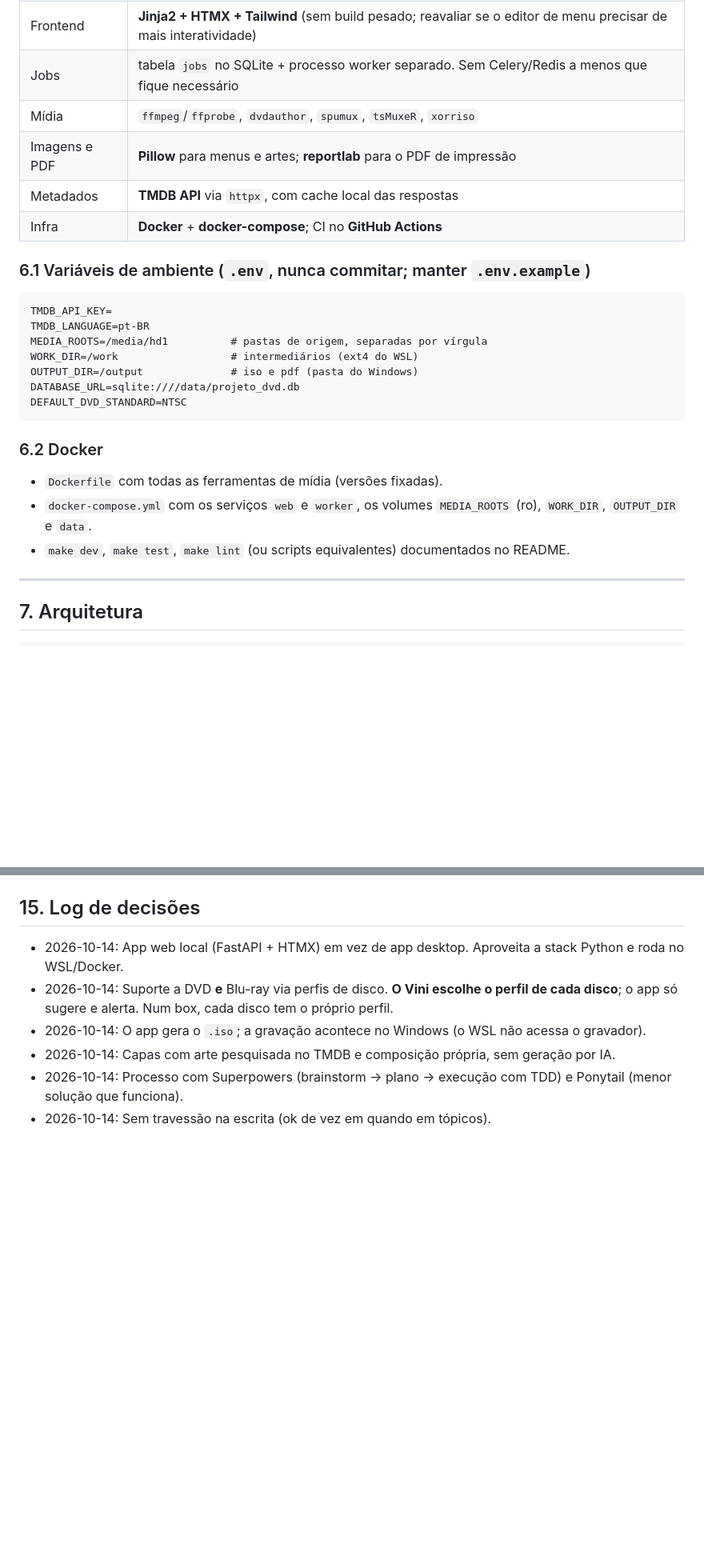
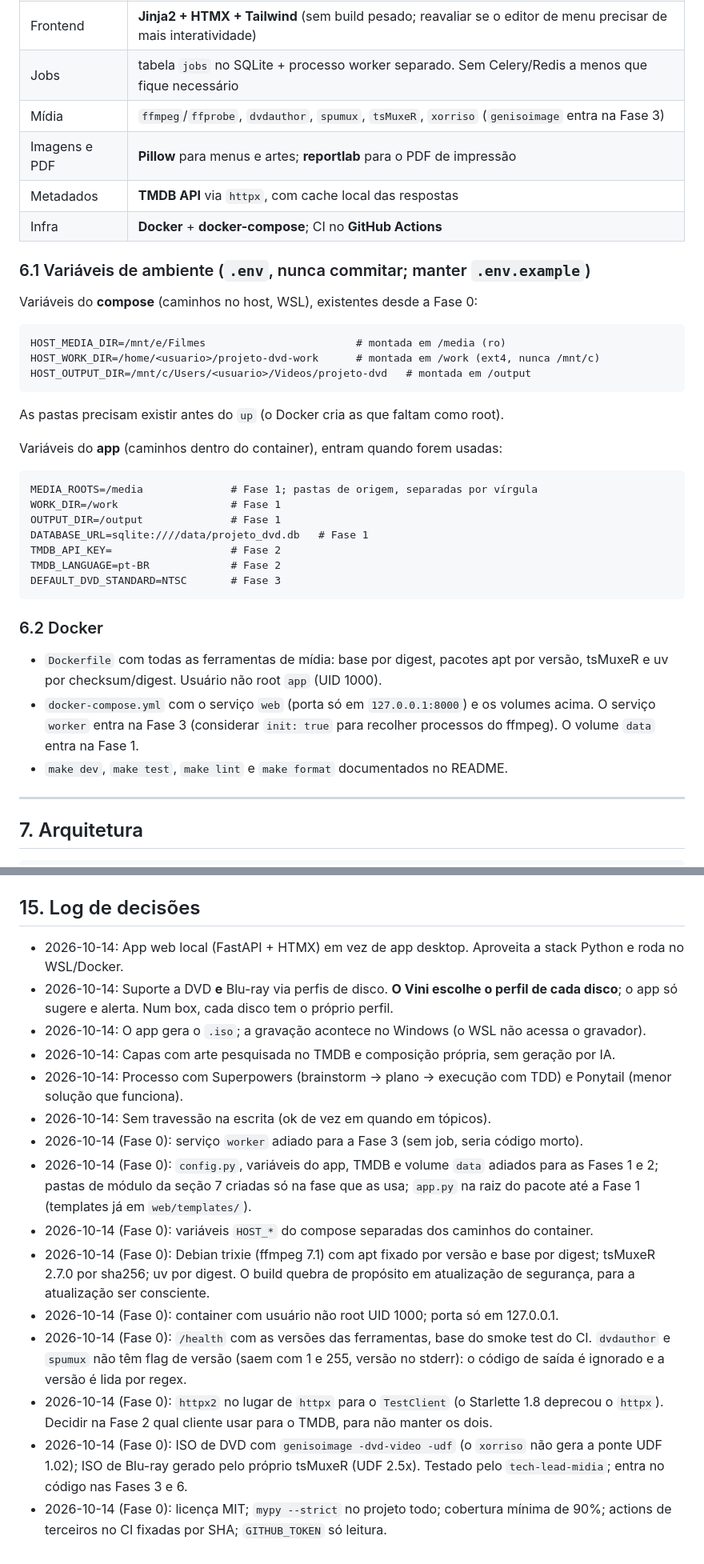
Before and after one commit to vinivaliati/projeto-dvd, a Markdown page: CLAUDE.md, 2 parts joined by grey strips. Shown at 80% size. GitHub-like rendering; blank space fills up the shorter version.

Commit message:
docs: update session state
Co-Authored-By: Claude Opus 5.5 <noreply@anthropic.com>

````diff
--- a/CLAUDE.md
+++ b/CLAUDE.md
@@ -247,27 +251,39 @@ validado com teste antes de virar padrão.
 | Banco | **SQLite** com **SQLModel**; migrações com **Alembic** |
 | Frontend | **Jinja2 + HTMX + Tailwind** (sem build pesado; reavaliar se o editor de menu precisar de mais interatividade) |
 | Jobs | tabela `jobs` no SQLite + processo worker separado. Sem Celery/Redis a menos que fique necessário |
-| Mídia | `ffmpeg`/`ffprobe`, `dvdauthor`, `spumux`, `tsMuxeR`, `xorriso` |
+| Mídia | `ffmpeg`/`ffprobe`, `dvdauthor`, `spumux`, `tsMuxeR`, `xorriso` (`genisoimage` entra na Fase 3) |
 | Imagens e PDF | **Pillow** para menus e artes; **reportlab** para o PDF de impressão |
 | Metadados | **TMDB API** via `httpx`, com cache local das respostas |
 | Infra | **Docker** + **docker-compose**; CI no **GitHub Actions** |
 
 ### 6.1 Variáveis de ambiente (`.env`, nunca commitar; manter `.env.example`)
+
+Variáveis do **compose** (caminhos no host, WSL), existentes desde a Fase 0:
 ```
-TMDB_API_KEY=
-TMDB_LANGUAGE=pt-BR
-MEDIA_ROOTS=/media/hd1          # pastas de origem, separadas por vírgula
-WORK_DIR=/work                  # intermediários (ext4 do WSL)
-OUTPUT_DIR=/output              # iso e pdf (pasta do Windows)
-DATABASE_URL=sqlite:////data/projeto_dvd.db
-DEFAULT_DVD_STANDARD=NTSC
+HOST_MEDIA_DIR=/mnt/e/Filmes                        # montada em /media (ro)
+HOST_WORK_DIR=/home/<usuario>/projeto-dvd-work      # montada em /work (ext4, nunca /mnt/c)
+HOST_OUTPUT_DIR=/mnt/c/Users/<usuario>/Videos/projeto-dvd   # montada em /output
+```
+As pastas precisam existir antes do `up` (o Docker cria as que faltam como root).
+
+Variáveis do **app** (caminhos dentro do container), entram quando forem usadas:
+```
+MEDIA_ROOTS=/media              # Fase 1; pastas de origem, separadas por vírgula
+WORK_DIR=/work                  # Fase 1
+OUTPUT_DIR=/output              # Fase 1
+DATABASE_URL=sqlite:////data/projeto_dvd.db   # Fase 1
+TMDB_API_KEY=                   # Fase 2
+TMDB_LANGUAGE=pt-BR             # Fase 2
+DEFAULT_DVD_STANDARD=NTSC       # Fase 3
 ```
 
 ### 6.2 Docker
-- `Dockerfile` com todas as ferramentas de mídia (versões fixadas).
-- `docker-compose.yml` com os serviços `web` e `worker`, os volumes `MEDIA_ROOTS` (ro),
-  `WORK_DIR`, `OUTPUT_DIR` e `data`.
-- `make dev`, `make test`, `make lint` (ou scripts equivalentes) documentados no README.
+- `Dockerfile` com todas as ferramentas de mídia: base por digest, pacotes apt por versão,
+  tsMuxeR e uv por checksum/digest. Usuário não root `app` (UID 1000).
+- `docker-compose.yml` com o serviço `web` (porta só em `127.0.0.1:8000`) e os volumes acima. O
+  serviço `worker` entra na Fase 3 (considerar `init: true` para recolher processos do ffmpeg).
+  O volume `data` entra na Fase 1.
+- `make dev`, `make test`, `make lint` e `make format` documentados no README.
 
 ---
 
@@ -444,3 +469,22 @@ _Atualizar ao fim de cada sessão._
 - 2026-10-14: Processo com Superpowers (brainstorm → plano → execução com TDD) e Ponytail
   (menor solução que funciona).
 - 2026-10-14: Sem travessão na escrita (ok de vez em quando em tópicos).
+- 2026-10-14 (Fase 0): serviço `worker` adiado para a Fase 3 (sem job, seria código morto).
+- 2026-10-14 (Fase 0): `config.py`, variáveis do app, TMDB e volume `data` adiados para as Fases
+  1 e 2; pastas de módulo da seção 7 criadas só na fase que as usa; `app.py` na raiz do pacote
+  até a Fase 1 (templates já em `web/templates/`).
+- 2026-10-14 (Fase 0): variáveis `HOST_*` do compose separadas dos caminhos do container.
+- 2026-10-14 (Fase 0): Debian trixie (ffmpeg 7.1) com apt fixado por versão e base por digest;
+  tsMuxeR 2.7.0 por sha256; uv por digest. O build quebra de propósito em atualização de
+  segurança, para a atualização ser consciente.
+- 2026-10-14 (Fase 0): container com usuário não root UID 1000; porta só em 127.0.0.1.
+- 2026-10-14 (Fase 0): `/health` com as versões das ferramentas, base do smoke test do CI.
+  `dvdauthor` e `spumux` não têm flag de versão (saem com 1 e 255, versão no stderr): o código de
+  saída é ignorado e a versão é lida por regex.
+- 2026-10-14 (Fase 0): `httpx2` no lugar de `httpx` para o `TestClient` (o Starlette 1.8 deprecou
+  o `httpx`). Decidir na Fase 2 qual cliente usar para o TMDB, para não manter os dois.
+- 2026-10-14 (Fase 0): ISO de DVD com `genisoimage -dvd-video -udf` (o `xorriso` não gera a ponte
+  UDF 1.02); ISO de Blu-ray gerado pelo próprio tsMuxeR (UDF 2.5x). Testado pelo
+  `tech-lead-midia`; entra no código nas Fases 3 e 6.
+- 2026-10-14 (Fase 0): licença MIT; `mypy --strict` no projeto todo; cobertura mínima de 90%;
+  actions de terceiros no CI fixadas por SHA; `GITHUB_TOKEN` só leitura.
````
Also changed, not shown: other parts of CLAUDE.md (+19 -6 lines).
